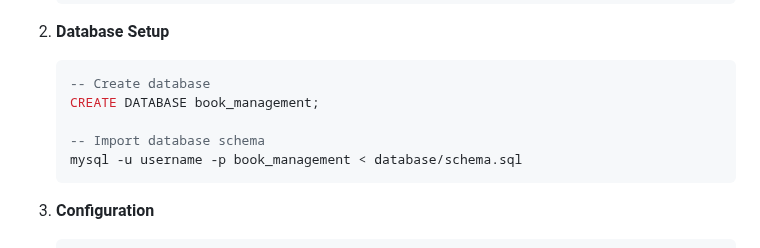
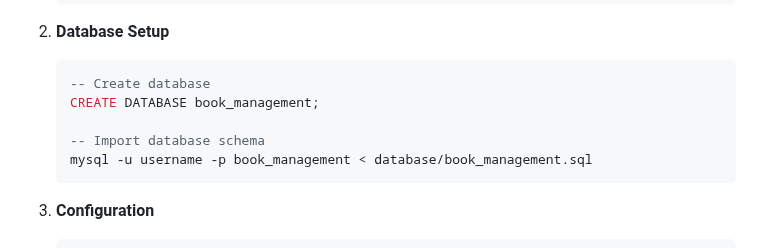
Before and after one commit to mtxmln-devs/Library_Management_System, a Markdown page: README.md, the part around the change. Drawn GitHub-style.

````diff
--- a/README.md
+++ b/README.md
@@ -113,7 +113,7 @@ This Library Management System is a full-featured web application that digitizes
    CREATE DATABASE book_management;
 
    -- Import database schema
-   mysql -u username -p book_management < database/schema.sql
+   mysql -u username -p book_management < database/book_management.sql
    ```
 
 3. **Configuration**
````
